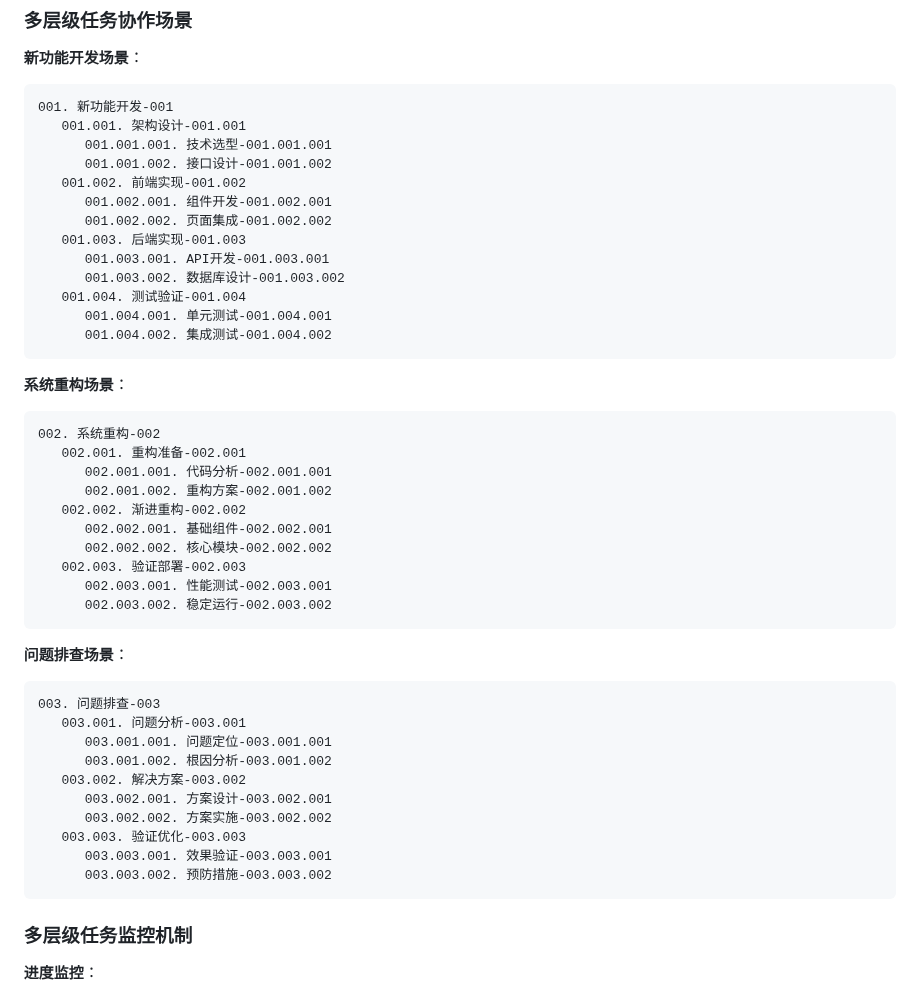
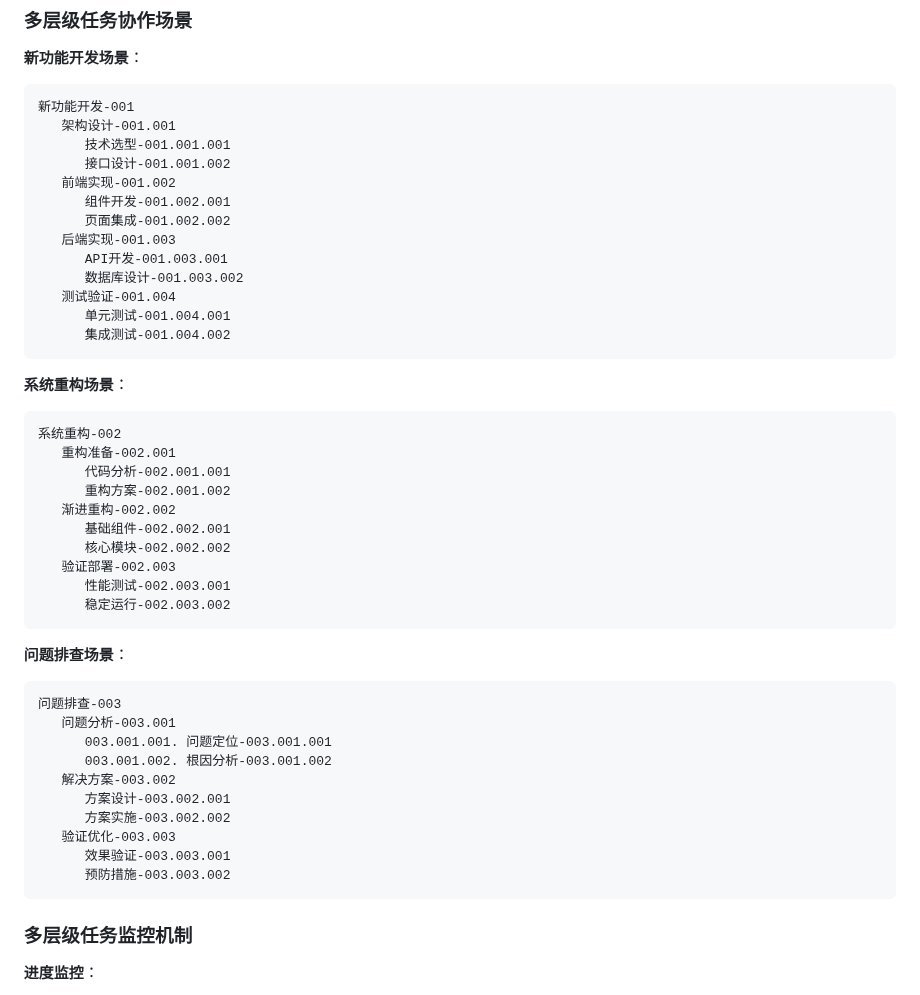
Before and after one commit to lazygophers/roo, a Markdown page: resources/rules-orchestrator/task.md, the part around the change. Rendered like a GitHub page.

Commit message:
docs(rules-orchestrator): 更新任务场景示例
- 移除了所有节点前的序号，简化了任务名称
- 优化了任务结构，使其更加清晰和易读
- 统一了任务名称的格式，提高了可维护性

````diff
--- a/resources/rules-orchestrator/task.md
+++ b/resources/rules-orchestrator/task.md
@@ -521,49 +521,49 @@ graph TD
 **新功能开发场景**：
 
 ```
-001. 新功能开发-001
-   001.001. 架构设计-001.001
-      001.001.001. 技术选型-001.001.001
-      001.001.002. 接口设计-001.001.002
-   001.002. 前端实现-001.002
-      001.002.001. 组件开发-001.002.001
-      001.002.002. 页面集成-001.002.002
-   001.003. 后端实现-001.003
-      001.003.001. API开发-001.003.001
-      001.003.002. 数据库设计-001.003.002
-   001.004. 测试验证-001.004
-      001.004.001. 单元测试-001.004.001
-      001.004.002. 集成测试-001.004.002
+新功能开发-001
+   架构设计-001.001
+      技术选型-001.001.001
+      接口设计-001.001.002
+   前端实现-001.002
+      组件开发-001.002.001
+      页面集成-001.002.002
+   后端实现-001.003
+      API开发-001.003.001
+      数据库设计-001.003.002
+   测试验证-001.004
+      单元测试-001.004.001
+      集成测试-001.004.002
 ```
 
 **系统重构场景**：
 
 ```
-002. 系统重构-002
-   002.001. 重构准备-002.001
-      002.001.001. 代码分析-002.001.001
-      002.001.002. 重构方案-002.001.002
-   002.002. 渐进重构-002.002
-      002.002.001. 基础组件-002.002.001
-      002.002.002. 核心模块-002.002.002
-   002.003. 验证部署-002.003
-      002.003.001. 性能测试-002.003.001
-      002.003.002. 稳定运行-002.003.002
+系统重构-002
+   重构准备-002.001
+      代码分析-002.001.001
+      重构方案-002.001.002
+   渐进重构-002.002
+      基础组件-002.002.001
+      核心模块-002.002.002
+   验证部署-002.003
+      性能测试-002.003.001
+      稳定运行-002.003.002
 ```
 
 **问题排查场景**：
 
 ```
-003. 问题排查-003
-   003.001. 问题分析-003.001
+问题排查-003
+   问题分析-003.001
       003.001.001. 问题定位-003.001.001
       003.001.002. 根因分析-003.001.002
-   003.002. 解决方案-003.002
-      003.002.001. 方案设计-003.002.001
-      003.002.002. 方案实施-003.002.002
-   003.003. 验证优化-003.003
-      003.003.001. 效果验证-003.003.001
-      003.003.002. 预防措施-003.003.002
+   解决方案-003.002
+      方案设计-003.002.001
+      方案实施-003.002.002
+   验证优化-003.003
+      效果验证-003.003.001
+      预防措施-003.003.002
 ```
 
 ### 多层级任务监控机制
````
